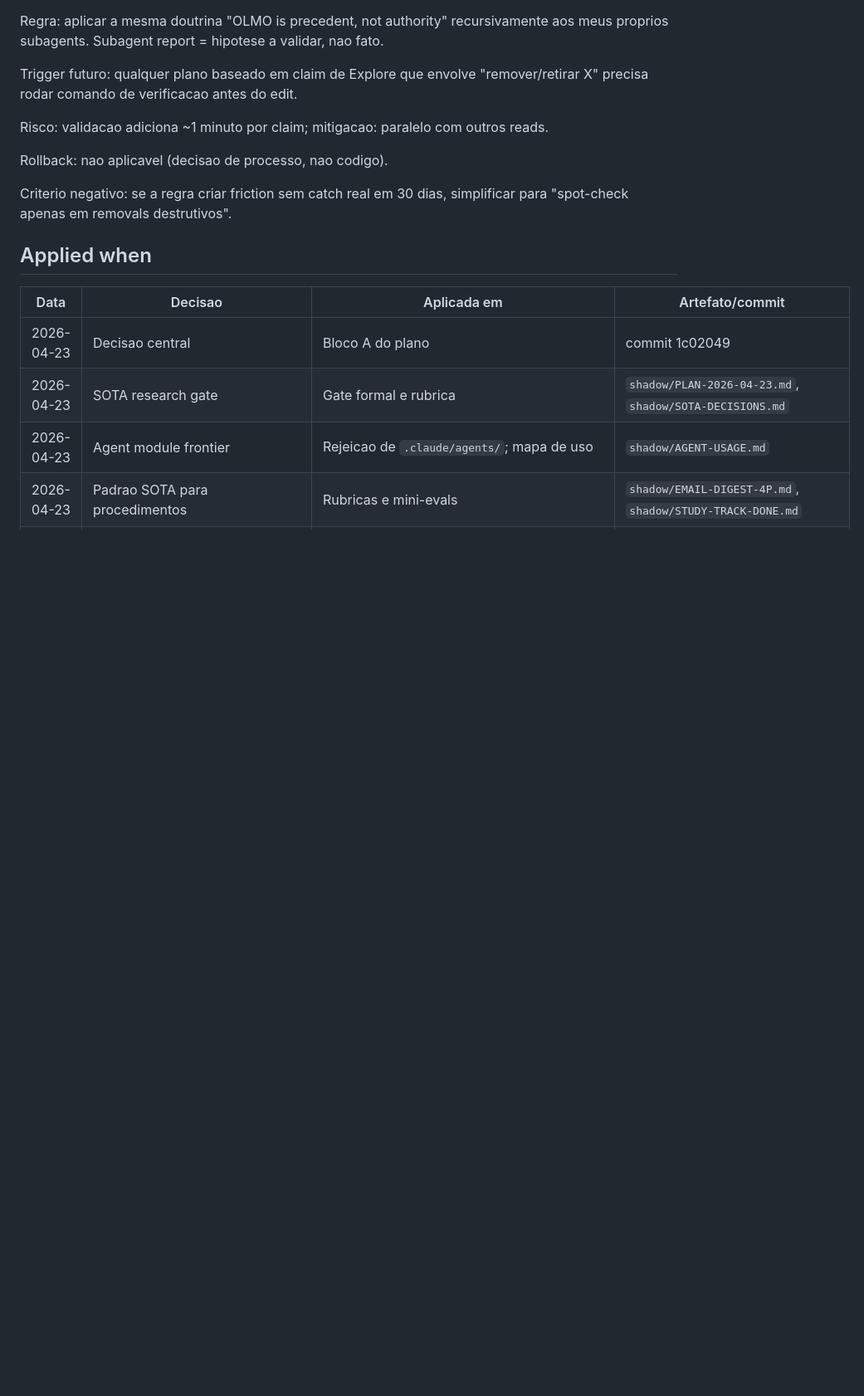
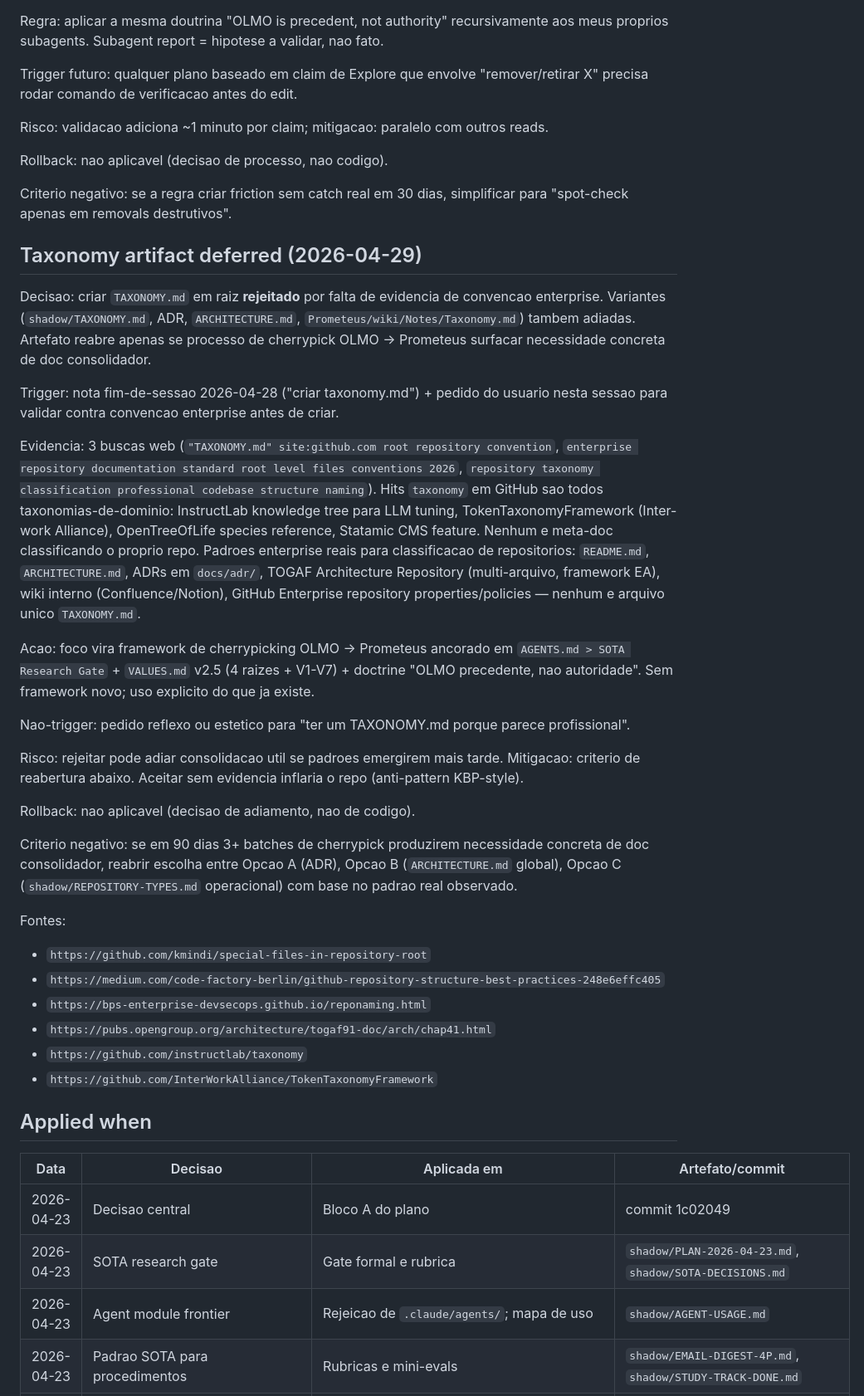
Before and after one commit to lucasmiachon-blip/OLMO_PROMETEUS, a Markdown page: shadow/SOTA-DECISIONS.md, the part around one of its changes. Shown at 83% size. GitHub-like rendering; blank space fills up the shorter version.

```diff
--- a/shadow/SOTA-DECISIONS.md
+++ b/shadow/SOTA-DECISIONS.md
@@ -479,6 +479,33 @@ Rollback: nao aplicavel (decisao de processo, nao codigo).
 
 Criterio negativo: se a regra criar friction sem catch real em 30 dias, simplificar para "spot-check apenas em removals destrutivos".
 
+## Taxonomy artifact deferred (2026-04-29)
+
+Decisao: criar `TAXONOMY.md` em raiz **rejeitado** por falta de evidencia de convencao enterprise. Variantes (`shadow/TAXONOMY.md`, ADR, `ARCHITECTURE.md`, `Prometeus/wiki/Notes/Taxonomy.md`) tambem adiadas. Artefato reabre apenas se processo de cherrypick OLMO -> Prometeus surfacar necessidade concreta de doc consolidador.
+
+Trigger: nota fim-de-sessao 2026-04-28 ("criar taxonomy.md") + pedido do usuario nesta sessao para validar contra convencao enterprise antes de criar.
+
+Evidencia: 3 buscas web (`"TAXONOMY.md" site:github.com root repository convention`, `enterprise repository documentation standard root level files conventions 2026`, `repository taxonomy classification professional codebase structure naming`). Hits `taxonomy` em GitHub sao todos taxonomias-de-dominio: InstructLab knowledge tree para LLM tuning, TokenTaxonomyFramework (Inter-work Alliance), OpenTreeOfLife species reference, Statamic CMS feature. Nenhum e meta-doc classificando o proprio repo. Padroes enterprise reais para classificacao de repositorios: `README.md`, `ARCHITECTURE.md`, ADRs em `docs/adr/`, TOGAF Architecture Repository (multi-arquivo, framework EA), wiki interno (Confluence/Notion), GitHub Enterprise repository properties/policies — nenhum e arquivo unico `TAXONOMY.md`.
+
+Acao: foco vira framework de cherrypicking OLMO -> Prometeus ancorado em `AGENTS.md > SOTA Research Gate` + `VALUES.md` v2.5 (4 raizes + V1-V7) + doctrine "OLMO precedente, nao autoridade". Sem framework novo; uso explicito do que ja existe.
+
+Nao-trigger: pedido reflexo ou estetico para "ter um TAXONOMY.md porque parece profissional".
+
+Risco: rejeitar pode adiar consolidacao util se padroes emergirem mais tarde. Mitigacao: criterio de reabertura abaixo. Aceitar sem evidencia inflaria o repo (anti-pattern KBP-style).
+
+Rollback: nao aplicavel (decisao de adiamento, nao de codigo).
+
+Criterio negativo: se em 90 dias 3+ batches de cherrypick produzirem necessidade concreta de doc consolidador, reabrir escolha entre Opcao A (ADR), Opcao B (`ARCHITECTURE.md` global), Opcao C (`shadow/REPOSITORY-TYPES.md` operacional) com base no padrao real observado.
+
+Fontes:
+
+- `https://github.com/kmindi/special-files-in-repository-root`
+- `https://medium.com/code-factory-berlin/github-repository-structure-best-practices-248e6effc405`
+- `https://bps-enterprise-devsecops.github.io/reponaming.html`
+- `https://pubs.opengroup.org/architecture/togaf91-doc/arch/chap41.html`
+- `https://github.com/instructlab/taxonomy`
+- `https://github.com/InterWorkAlliance/TokenTaxonomyFramework`
+
 ## Applied when
 
 | Data | Decisao | Aplicada em | Artefato/commit |
```
Also changed, not shown: other parts of shadow/SOTA-DECISIONS.md (+1 -0 lines), shadow/HANDOFF.md (+27 -9 lines).
